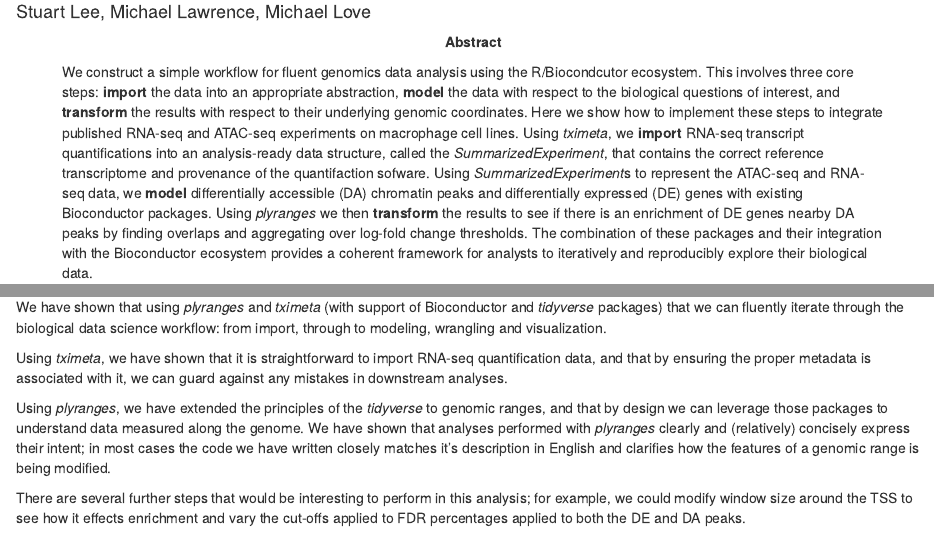
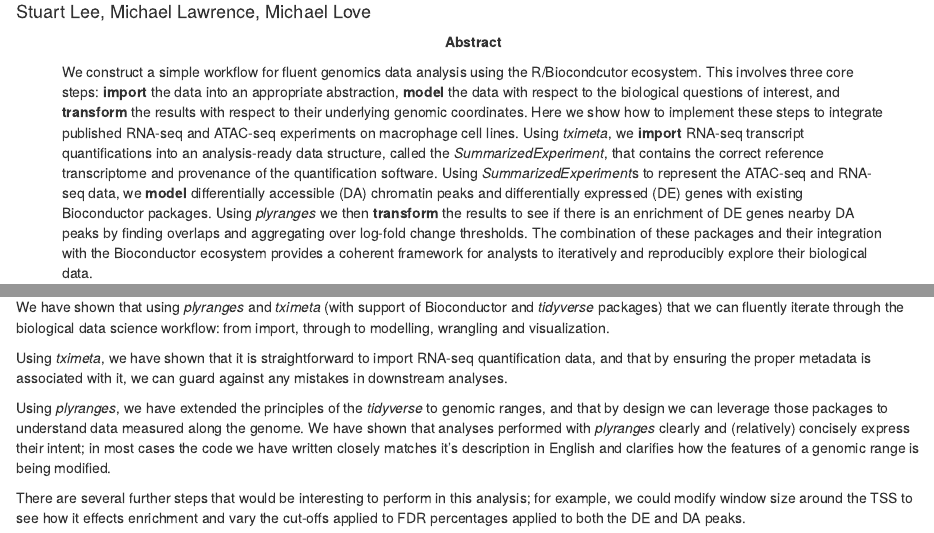
Before and after one commit to sa-lee/fluentGenomics, an R Markdown document (vignettes/fluentGenomics.Rmd): the page in a window 1100 px wide, from 70 px down, and a second part further down, joined at a grey line. Rendered offline with R 4.5, knitr and Pandoc, with nearby package versions; some code elsewhere in the file could not run offline; a font, style sheet, LaTeX package, included part or bibliography that could not be used is replaced or left out.

Commit message:
spelling

```diff
--- a/vignettes/fluentGenomics.Rmd
+++ b/vignettes/fluentGenomics.Rmd
@@ -1,7 +1,7 @@
 ---
 title: "Fluent genomics with plyranges and tximeta"
 author: "Stuart Lee, Michael Lawrence, Michael Love"
-abstract: "We construct a simple workflow for fluent genomics data analysis using the R/Biocondcutor ecosystem. This involves three core steps: **import** the data into an appropriate abstraction, **model** the data with respect to the biological questions of interest, and **transform** the results with respect to their underlying genomic coordinates. Here we show how to implement these steps to integrate published RNA-seq and ATAC-seq experiments on macrophage cell lines. Using *tximeta*, we **import** RNA-seq transcript quantifications into an analysis-ready data structure, called the *SummarizedExperiment*, that contains the correct reference transcriptome and provenance of the quantifaction sofware. Using *SummarizedExperiment*s to represent the ATAC-seq and RNA-seq data, we **model**  differentially accessible (DA) chromatin peaks and differentially expressed (DE) genes with existing Bioconductor packages. Using *plyranges* we then **transform** the results to see if there is an enrichment of DE genes nearby DA peaks by finding overlaps and aggregating over log-fold change thresholds. The combination of these packages and their integration with the Bioconductor ecosystem provides a coherent framework for analysts to iteratively and reproducibly explore their biological data."
+abstract: "We construct a simple workflow for fluent genomics data analysis using the R/Biocondcutor ecosystem. This involves three core steps: **import** the data into an appropriate abstraction, **model** the data with respect to the biological questions of interest, and **transform** the results with respect to their underlying genomic coordinates. Here we show how to implement these steps to integrate published RNA-seq and ATAC-seq experiments on macrophage cell lines. Using *tximeta*, we **import** RNA-seq transcript quantifications into an analysis-ready data structure, called the *SummarizedExperiment*, that contains the correct reference transcriptome and provenance of the quantification software. Using *SummarizedExperiment*s to represent the ATAC-seq and RNA-seq data, we **model**  differentially accessible (DA) chromatin peaks and differentially expressed (DE) genes with existing Bioconductor packages. Using *plyranges* we then **transform** the results to see if there is an enrichment of DE genes nearby DA peaks by finding overlaps and aggregating over log-fold change thresholds. The combination of these packages and their integration with the Bioconductor ecosystem provides a coherent framework for analysts to iteratively and reproducibly explore their biological data."
 output:
   rmarkdown::html_document:
     highlight: pygments
@@ -702,7 +702,7 @@ counts_by_threshold %>%
 
 We have shown that using *plyranges* and *tximeta* (with support of
 Bioconductor and *tidyverse* packages) that we can fluently iterate through the
-biological data science workflow: from import, through to modeling, wrangling
+biological data science workflow: from import, through to modelling, wrangling
 and visualization.
 
 Using *tximeta*, we have shown that it is straightforward to import RNA-seq
```
